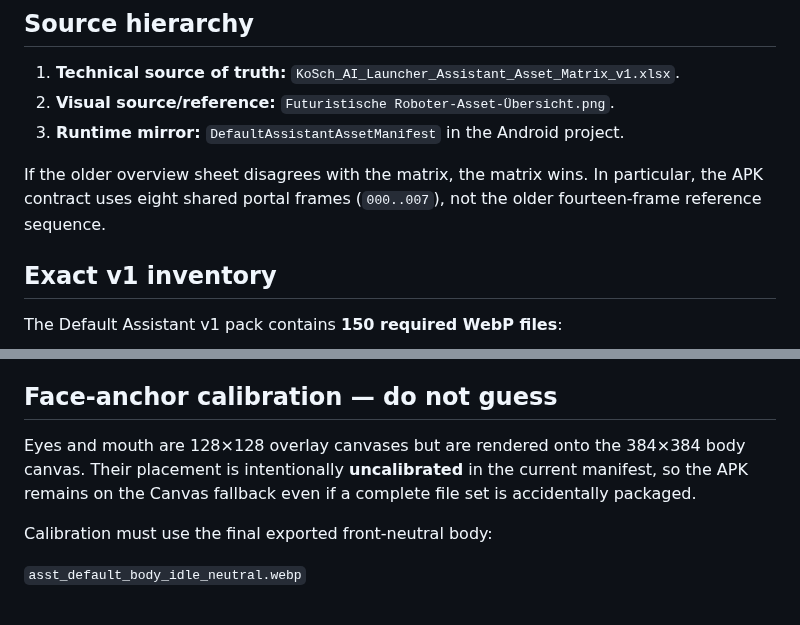
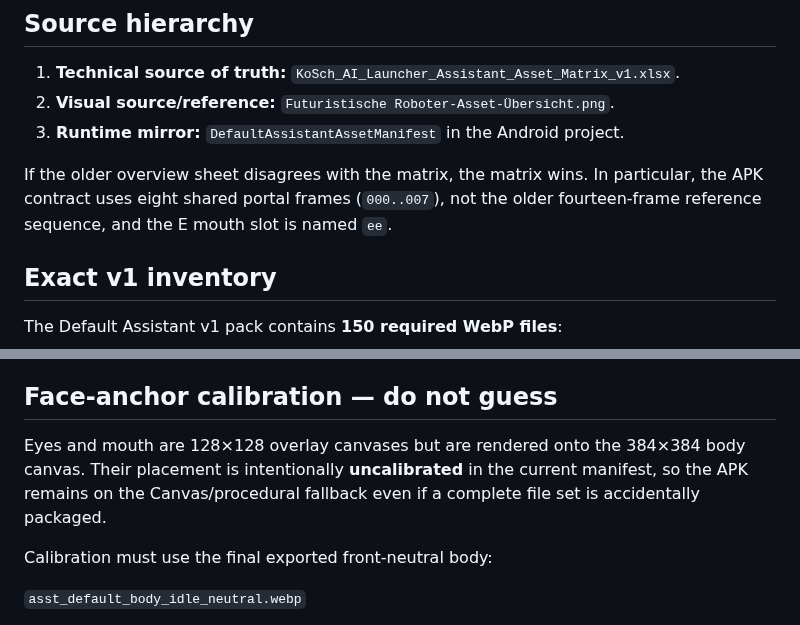
Before and after one commit to chekento/kosch-ai-android, a Markdown page: docs/ASSISTANT_ASSET_EXPORT_V1.md, 2 parts joined by grey strips. Drawn GitHub-style.

```diff
--- a/docs/ASSISTANT_ASSET_EXPORT_V1.md
+++ b/docs/ASSISTANT_ASSET_EXPORT_V1.md
@@ -8,7 +8,7 @@ This document turns `KoSch_AI_Launcher_Assistant_Asset_Matrix_v1.xlsx` into a re
 2. **Visual source/reference:** `Futuristische Roboter-Asset-Übersicht.png`.
 3. **Runtime mirror:** `DefaultAssistantAssetManifest` in the Android project.
 
-If the older overview sheet disagrees with the matrix, the matrix wins. In particular, the APK contract uses eight shared portal frames (`000..007`), not the older fourteen-frame reference sequence.
+If the older overview sheet disagrees with the matrix, the matrix wins. In particular, the APK contract uses eight shared portal frames (`000..007`), not the older fourteen-frame reference sequence, and the E mouth slot is named `ee`.
 
 ## Exact v1 inventory
 
@@ -56,7 +62,7 @@ Every exported file must be visually checked at actual companion size, not only
 
 ## Face-anchor calibration — do not guess
 
-Eyes and mouth are 128×128 overlay canvases but are rendered onto the 384×384 body canvas. Their placement is intentionally **uncalibrated** in the current manifest, so the APK remains on the Canvas fallback even if a complete file set is accidentally packaged.
+Eyes and mouth are 128×128 overlay canvases but are rendered onto the 384×384 body canvas. Their placement is intentionally **uncalibrated** in the current manifest, so the APK remains on the Canvas/procedural fallback even if a complete file set is accidentally packaged.
 
 Calibration must use the final exported front-neutral body:
 
```
Also changed, not shown: other parts of docs/ASSISTANT_ASSET_EXPORT_V1.md (+21 -6 lines).
